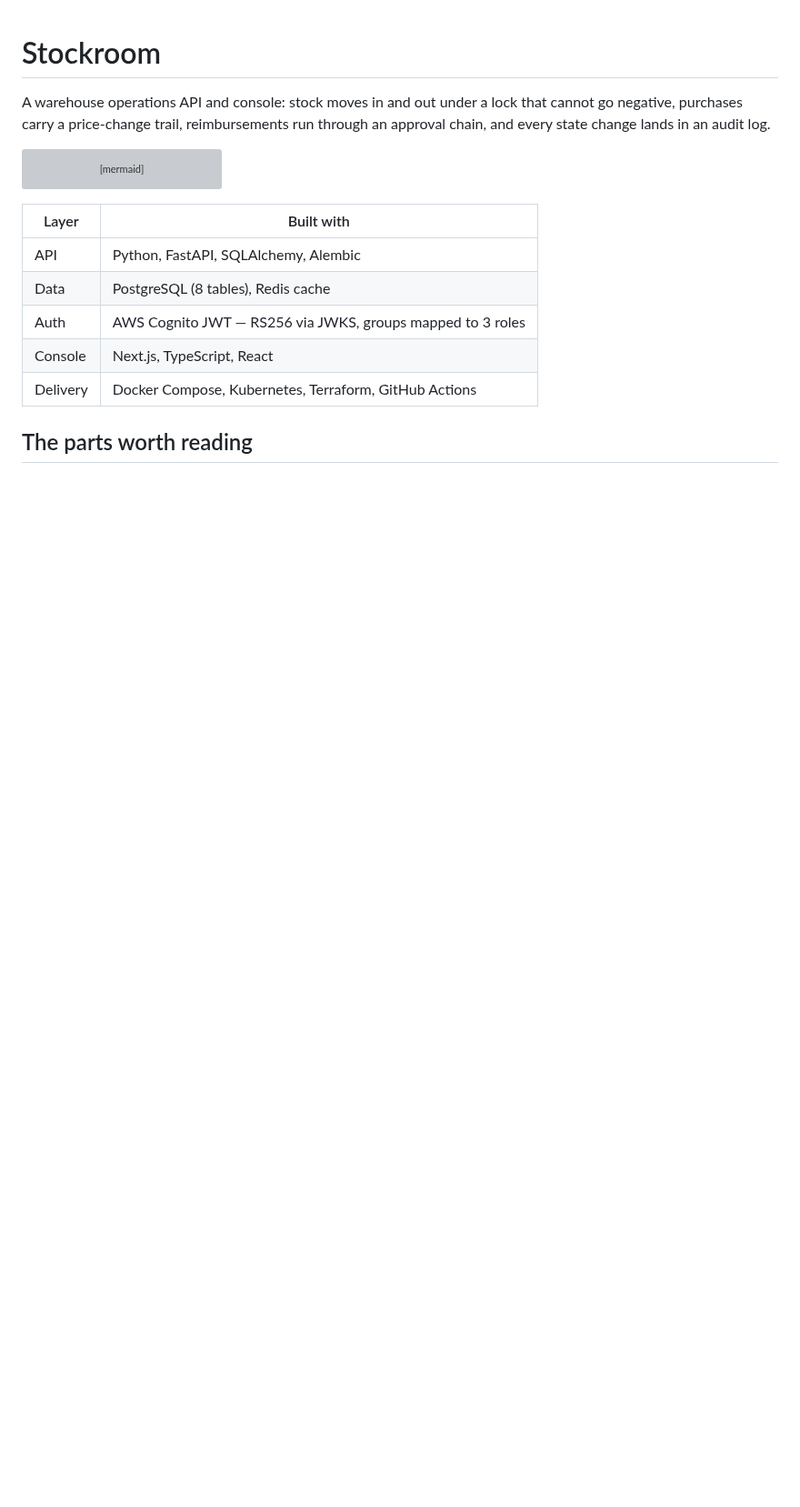
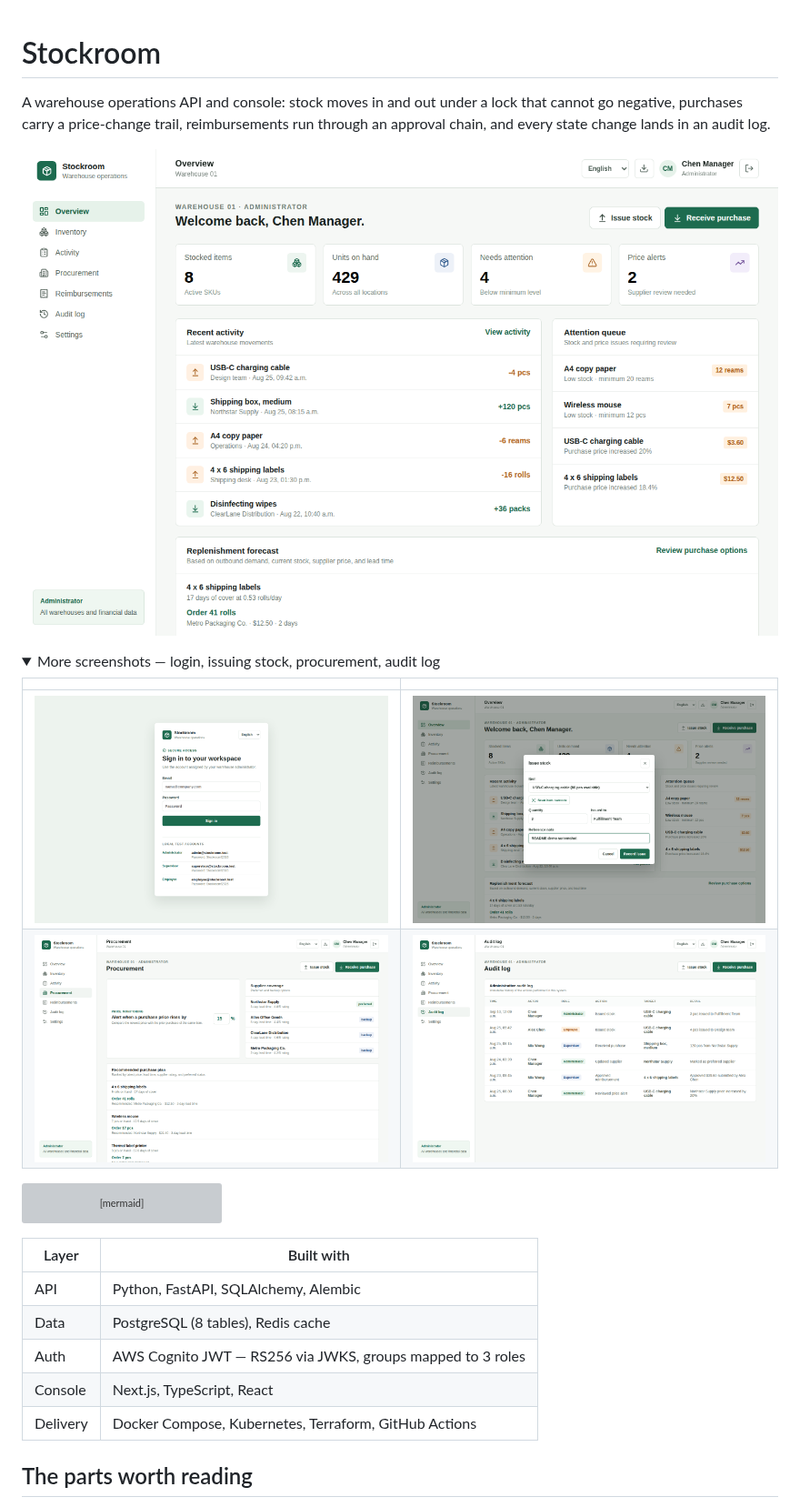
Before and after one commit to kingmars2022/stockroom-warehouse-system, a Markdown page: README.md, the part around one of its changes. Shown at 91% size. Drawn GitHub-style; pictures changed too: docs/screenshots/audit-log.png (added), docs/screenshots/dashboard.png (added), docs/screenshots/issue-stock.png (added); folded sections open; blank space fills up the shorter version; grey boxes are pictures that could not be loaded.

Commit message:
docs: add app screenshots and load-test results chart to README
Screenshots of the running console (dashboard, login, issue stock,
procurement, audit log) and a rendered chart of the real load-test
numbers, so the README's claims are backed by images instead of prose
alone.

````diff
--- a/README.md
+++ b/README.md
@@ -3,6 +3,18 @@
 A warehouse operations API and console: stock moves in and out under a lock that
 cannot go negative, purchases carry a price-change trail, reimbursements run
 through an approval chain, and every state change lands in an audit log.
+
+![Dashboard](docs/screenshots/dashboard.png)
+
+<details>
+<summary>More screenshots — login, issuing stock, procurement, audit log</summary>
+
+| | |
+|---|---|
+| ![Login](docs/screenshots/login.png) | ![Issue stock](docs/screenshots/issue-stock.png) |
+| ![Procurement](docs/screenshots/procurement.png) | ![Audit log](docs/screenshots/audit-log.png) |
+
+</details>
 
 ```mermaid
 flowchart LR
````
Also changed, not shown: other parts of README.md (+2 -0 lines), docs/screenshots/loadtest-results.png (added).
